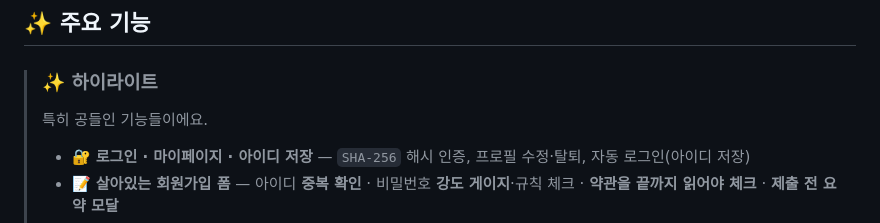
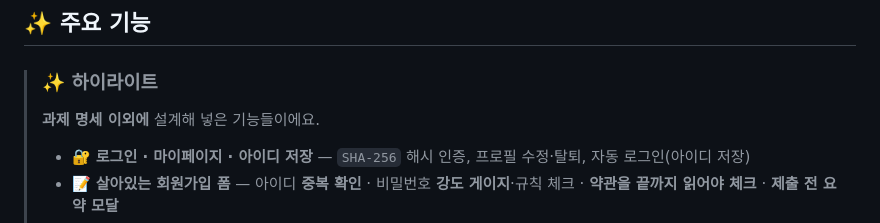
Before and after one commit to siamin20/skala-front, a Markdown page: README.md, the part around the change. Rendered like a GitHub page.

Commit message:
docs: 하이라이트 부제를 원래 문장으로 복원 (과제 명세 이외에 설계해 넣은 기능들이에요)

```diff
--- a/README.md
+++ b/README.md
@@ -17,7 +17,7 @@
 ## ✨ 주요 기능
 
 > ### ✨ 하이라이트
-> 특히 공들인 기능들이에요.
+> **과제 명세 이외에** 설계해 넣은 기능들이에요.
 >
 > - 🔐 **로그인 · 마이페이지 · 아이디 저장** — `SHA-256` 해시 인증, 프로필 수정·탈퇴, 자동 로그인(아이디 저장)
 > - 📝 **살아있는 회원가입 폼** — 아이디 **중복 확인** · 비밀번호 **강도 게이지**·규칙 체크 · **약관을 끝까지 읽어야 체크** · **제출 전 요약 모달**
```
